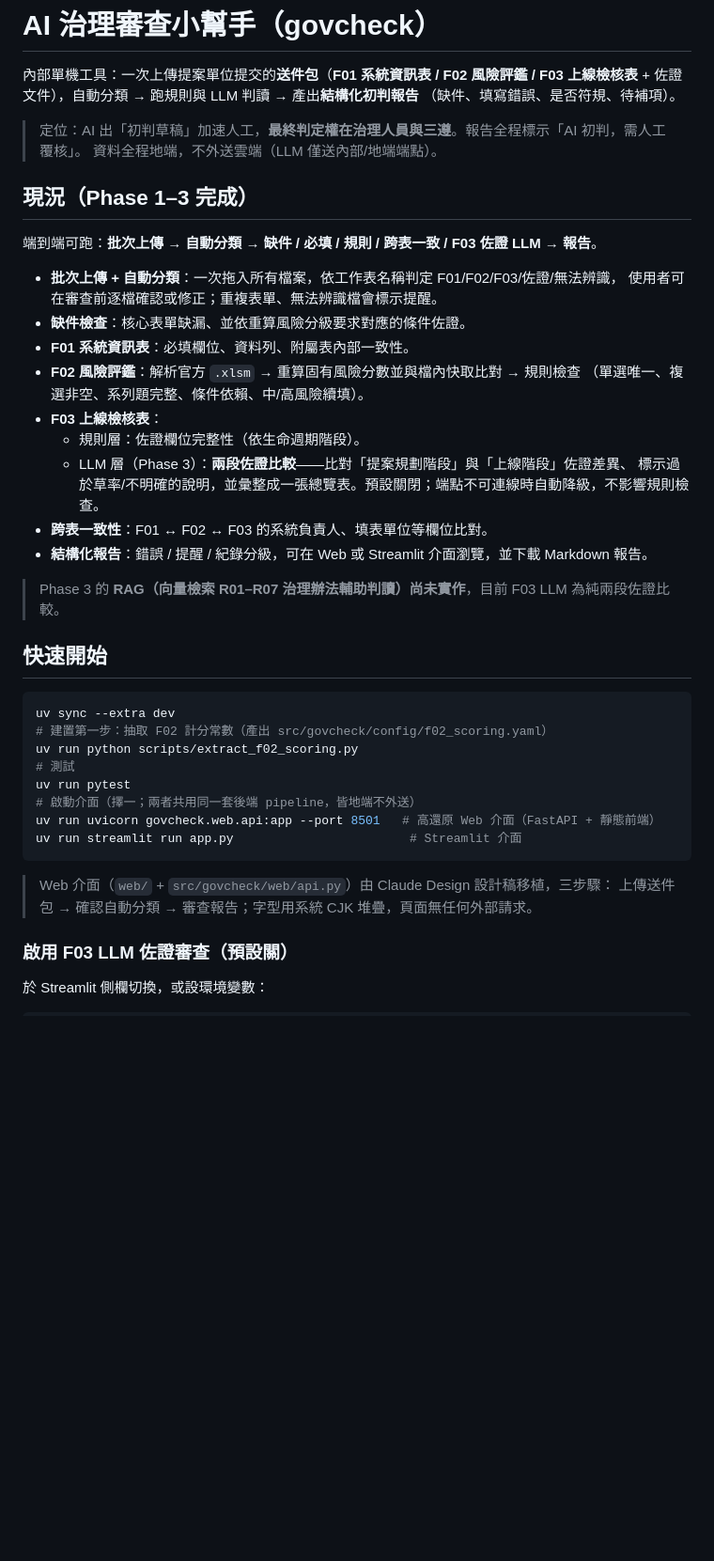
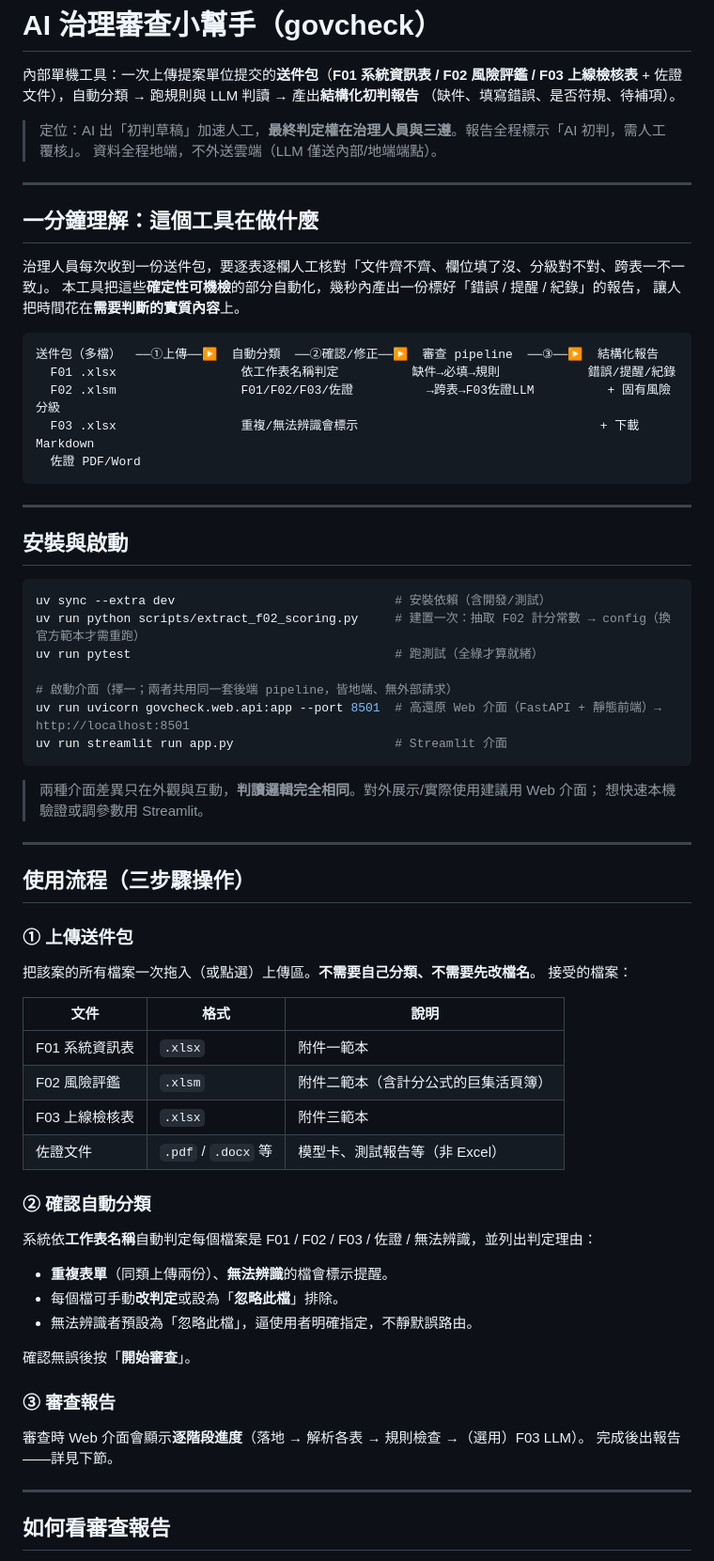
Before and after one commit to xian-ai-1057/AI_gov, a Markdown page: README.md, the part around one of its changes. Shown at 94% size. Rendered like a GitHub page; blank space fills up the shorter version.

````diff
--- a/README.md
+++ b/README.md
@@ -7,41 +7,68 @@ F03 上線檢核表** + 佐證文件），自動分類 → 跑規則與 LLM 判
 > 定位：AI 出「初判草稿」加速人工，**最終判定權在治理人員與三遵**。報告全程標示「AI 初判，需人工覆核」。
 > 資料全程地端，不外送雲端（LLM 僅送內部/地端端點）。
 
-## 現況（Phase 1–3 完成）
+---
 
-端到端可跑：**批次上傳 → 自動分類 → 缺件 / 必填 / 規則 / 跨表一致 / F03 佐證 LLM → 報告**。
+## 一分鐘理解：這個工具在做什麼
 
-- **批次上傳 + 自動分類**：一次拖入所有檔案，依工作表名稱判定 F01/F02/F03/佐證/無法辨識，
-  使用者可在審查前逐檔確認或修正；重複表單、無法辨識檔會標示提醒。
-- **缺件檢查**：核心表單缺漏、並依重算風險分級要求對應的條件佐證。
-- **F01 系統資訊表**：必填欄位、資料列、附屬表內部一致性。
-- **F02 風險評鑑**：解析官方 `.xlsm` → 重算固有風險分數並與檔內快取比對 → 規則檢查
-  （單選唯一、複選非空、系列題完整、條件依賴、中/高風險續填）。
-- **F03 上線檢核表**：
-  - 規則層：佐證欄位完整性（依生命週期階段）。
-  - LLM 層（Phase 3）：**兩段佐證比較**——比對「提案規劃階段」與「上線階段」佐證差異、
-    標示過於草率/不明確的說明，並彙整成一張總覽表。預設關閉；端點不可連線時自動降級，不影響規則檢查。
-- **跨表一致性**：F01 ↔ F02 ↔ F03 的系統負責人、填表單位等欄位比對。
-- **結構化報告**：錯誤 / 提醒 / 紀錄分級，可在 Web 或 Streamlit 介面瀏覽，並下載 Markdown 報告。
+治理人員每次收到一份送件包，要逐表逐欄人工核對「文件齊不齊、欄位填了沒、分級對不對、跨表一不一致」。
+本工具把這些**確定性可機檢**的部分自動化，幾秒內產出一份標好「錯誤 / 提醒 / 紀錄」的報告，
+讓人把時間花在**需要判斷的實質內容**上。
 
-> Phase 3 的 **RAG（向量檢索 R01–R07 治理辦法輔助判讀）尚未實作**，目前 F03 LLM 為純兩段佐證比較。
+```
+送件包（多檔）  ──①上傳──▶  自動分類  ──②確認/修正──▶  審查 pipeline  ──③──▶  結構化報告
+  F01 .xlsx                 依工作表名稱判定          缺件→必填→規則            錯誤/提醒/紀錄
+  F02 .xlsm                 F01/F02/F03/佐證          →跨表→F03佐證LLM          + 固有風險分級
+  F03 .xlsx                 重複/無法辨識會標示                                 + 下載 Markdown
+  佐證 PDF/Word
+```
 
-## 快速開始
+---
+
+## 安裝與啟動
 
 ```bash
-uv sync --extra dev
-# 建置第一步：抽取 F02 計分常數（產出 src/govcheck/config/f02_scoring.yaml）
-uv run python scripts/extract_f02_scoring.py
-# 測試
-uv run pytest
-# 啟動介面（擇一；兩者共用同一套後端 pipeline，皆地端不外送）
-uv run uvicorn govcheck.web.api:app --port 8501   # 高還原 Web 介面（FastAPI + 靜態前端）
-uv run streamlit run app.py                        # Streamlit 介面
+uv sync --extra dev                              # 安裝依賴（含開發/測試）
+uv run python scripts/extract_f02_scoring.py     # 建置一次：抽取 F02 計分常數 → config（換官方範本才需重跑）
+uv run pytest                                    # 跑測試（全綠才算就緒）
+
+# 啟動介面（擇一；兩者共用同一套後端 pipeline，皆地端、無外部請求）
+uv run uvicorn govcheck.web.api:app --port 8501  # 高還原 Web 介面（FastAPI + 靜態前端）→ http://localhost:8501
+uv run streamlit run app.py                      # Streamlit 介面
 ```
 
-> Web 介面（`web/` + `src/govcheck/web/api.py`）由 Claude Design 設計稿移植，三步驟：
-> 上傳送件包 → 確認自動分類 → 審查報告；字型用系統 CJK 堆疊，頁面無任何外部請求。
+> 兩種介面差異只在外觀與互動，**判讀邏輯完全相同**。對外展示/實際使用建議用 Web 介面；
+> 想快速本機驗證或調參數用 Streamlit。
 
-### 啟用 F03 LLM 佐證審查（預設關）
+---
 
-於 Streamlit 側欄切換，或設環境變數：
+## 使用流程（三步驟操作）
+
+### ① 上傳送件包
+把該案的所有檔案一次拖入（或點選）上傳區。**不需要自己分類、不需要先改檔名**。
+接受的檔案：
+
+| 文件 | 格式 | 說明 |
+|---|---|---|
+| F01 系統資訊表 | `.xlsx` | 附件一範本 |
+| F02 風險評鑑 | `.xlsm` | 附件二範本（含計分公式的巨集活頁簿） |
+| F03 上線檢核表 | `.xlsx` | 附件三範本 |
+| 佐證文件 | `.pdf` / `.docx` 等 | 模型卡、測試報告等（非 Excel） |
+
+### ② 確認自動分類
+系統依**工作表名稱**自動判定每個檔案是 F01 / F02 / F03 / 佐證 / 無法辨識，並列出判定理由：
+
+- **重複表單**（同類上傳兩份）、**無法辨識**的檔會標示提醒。
+- 每個檔可手動**改判定**或設為「**忽略此檔**」排除。
+- 無法辨識者預設為「忽略此檔」，逼使用者明確指定，不靜默誤路由。
+
+確認無誤後按「**開始審查**」。
+
+### ③ 審查報告
+審查時 Web 介面會顯示**逐階段進度**（落地 → 解析各表 → 規則檢查 →（選用）F03 LLM）。
+完成後出報告——詳見下節。
+
+---
+
+## 如何看審查報告
+
````
Also changed, not shown: other parts of README.md (+79 -2 lines).
